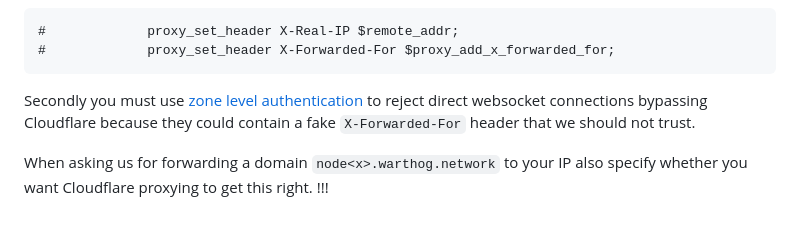
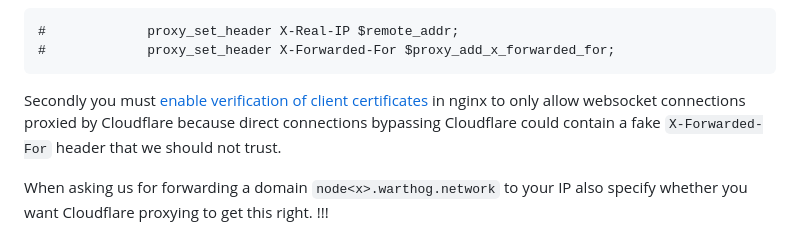
Before and after one commit to warthog-network/docs, a Markdown page: Guides/bridge-node-setup.md, the part around the change. Drawn GitHub-style.

Commit message:
rename wrong term "zone level authentication"

````diff
--- a/Guides/bridge-node-setup.md
+++ b/Guides/bridge-node-setup.md
@@ -92,7 +92,7 @@ Firstly, `X-Forwarded-For` header is already populated with the correct IP. We s
 #             proxy_set_header X-Real-IP $remote_addr;
 #             proxy_set_header X-Forwarded-For $proxy_add_x_forwarded_for;
 ```
-Secondly you must use [zone level authentication](https://developers.cloudflare.com/ssl/origin-configuration/authenticated-origin-pull/set-up/zone-level/) to reject direct websocket connections bypassing Cloudflare because they could contain a fake `X-Forwarded-For` header that we should not trust.
+Secondly you must [enable verification of client certificates](https://developers.cloudflare.com/ssl/origin-configuration/authenticated-origin-pull/set-up/zone-level/) in nginx to only allow websocket connections proxied by Cloudflare because direct connections bypassing Cloudflare could contain a fake `X-Forwarded-For` header that we should not trust.
 
 When asking us for forwarding a domain `node<x>.warthog.network` to your IP also specify whether you want Cloudflare proxying to get this right.
 !!!
````
